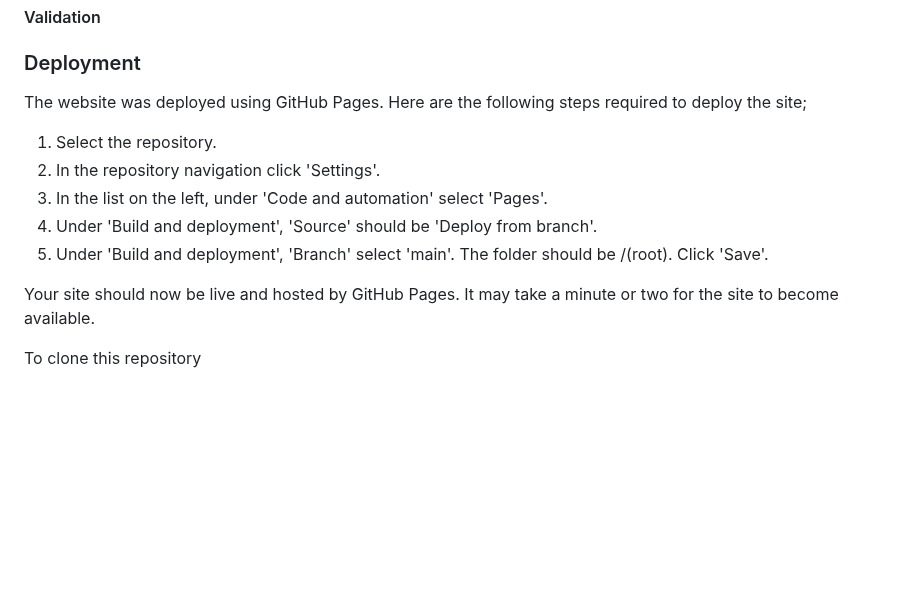
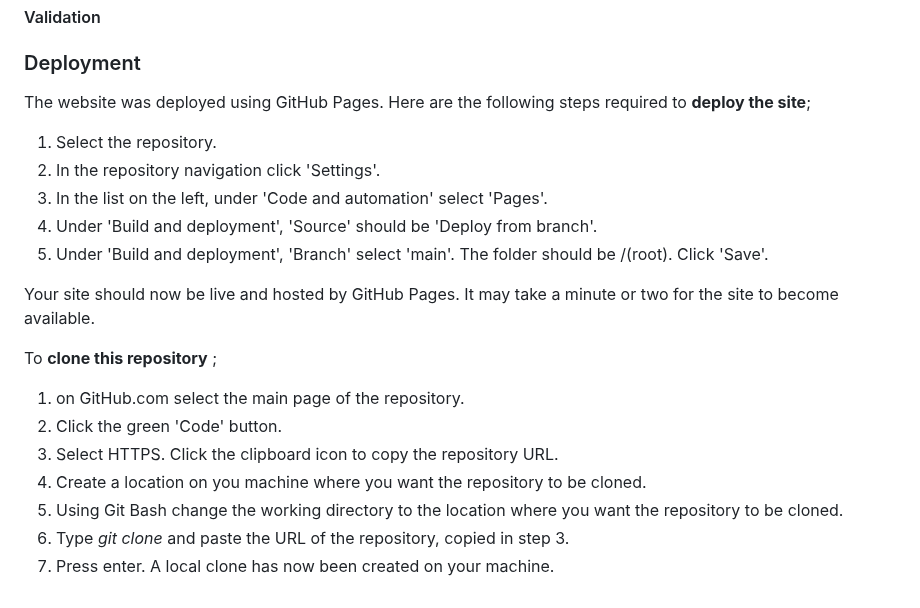
Before and after one commit to clawrence00/milestoneproject1, a Markdown page: README.md, the part around the change. Drawn GitHub-style; blank space fills up the shorter version.

Commit message:
deployment added to README

```diff
--- a/README.md
+++ b/README.md
@@ -77,7 +77,7 @@ The images have been taken from the club's [Facebook page](https://www.facebook.
 #### Validation
 
 ### Deployment
-The website was deployed using GitHub Pages. Here are the following steps required to deploy the site;
+The website was deployed using GitHub Pages. Here are the following steps required to **deploy the site**;
 
 1) Select the repository.
 2) In the repository navigation click 'Settings'.
@@ -87,4 +87,12 @@ The website was deployed using GitHub Pages. Here are the following steps requir
 
 Your site should now be live and hosted by GitHub Pages. It may take a minute or two for the site to become available.
 
-To clone this repository
+To **clone this repository** ;
+
+1) on GitHub.com select the main page of the repository.
+2) Click the green 'Code' button.
+3) Select HTTPS. Click the clipboard icon to copy the repository URL.
+4) Create a location on you machine where you want the repository to be cloned.
+5) Using Git Bash change the working directory to the location where you want the repository to be cloned.
+6) Type _git clone_ and paste the URL of the repository, copied in step 3.
+7) Press enter. A local clone has now been created on your machine.
```
